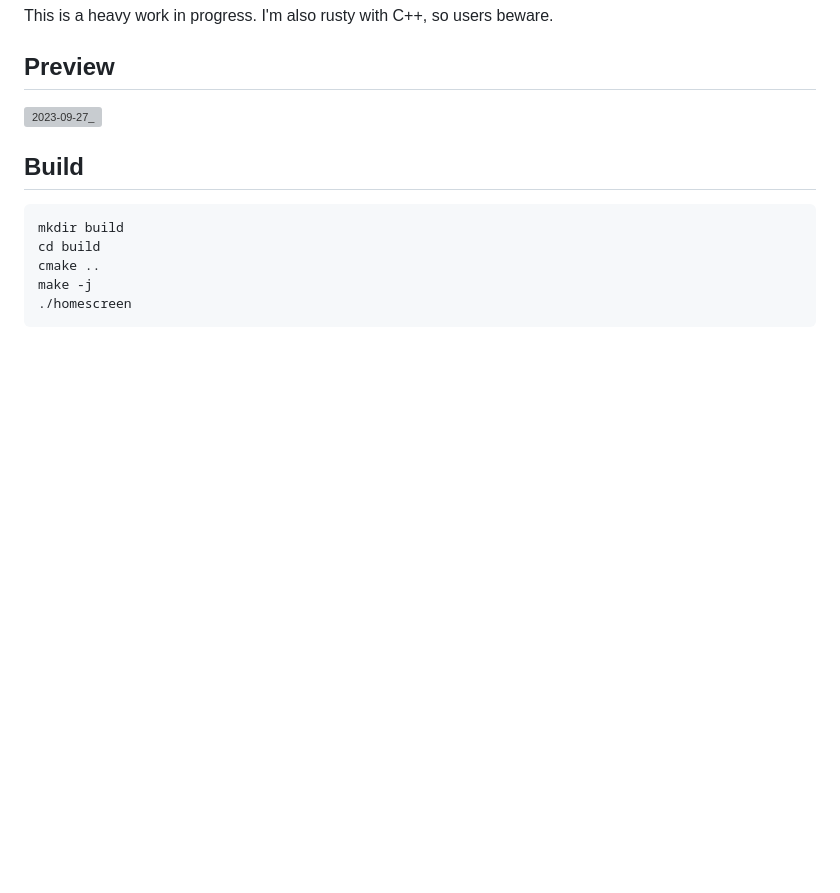
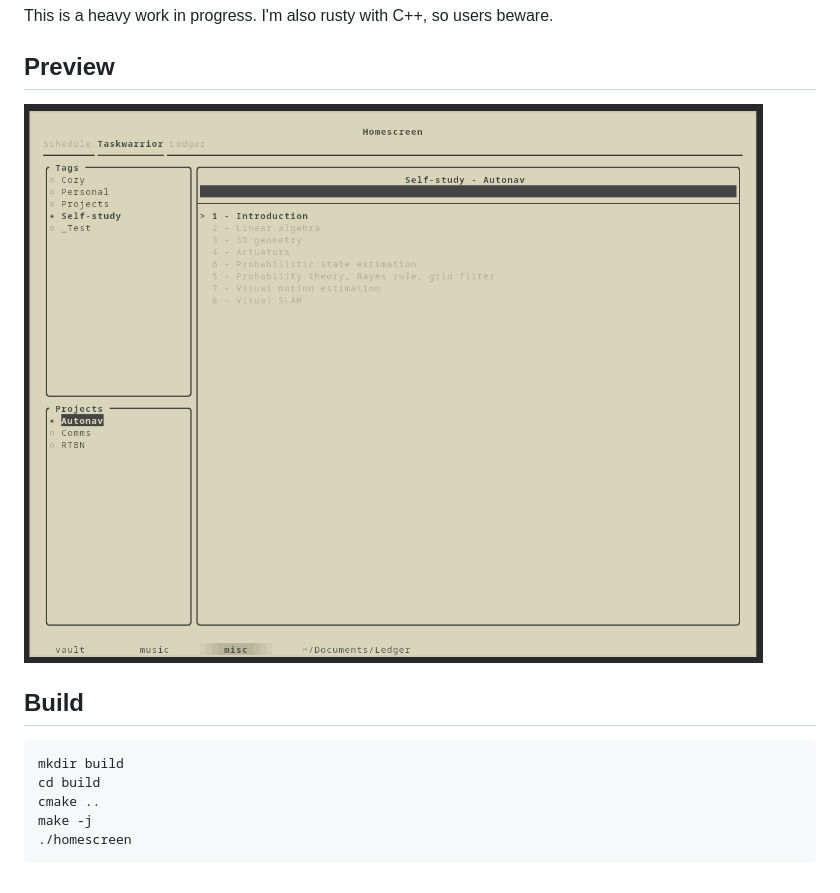
Before and after one commit to garado/homescreen, a Markdown page: .github/README.md, the part around the change. Rendered like a GitHub page; pictures changed too: .github/task.png (added); blank space fills up the shorter version; grey boxes are pictures that could not be loaded.

Commit message:
update readme... again

```diff
--- a/README.md
+++ b/.github/README.md
@@ -6,7 +6,7 @@ I made a nice-looking dashboard using AwesomeWM (arguably the worst possible UI
 This is a heavy work in progress. I'm also rusty with C++, so users beware.
 
 ## Preview
-![2023-09-27_](https://github.com/garado/homescreen/assets/50887322/7b34e905-9619-4989-8137-0eedb1586a82)
+![task](./task.png)
 
 ## Build
 ~~~bash
```
